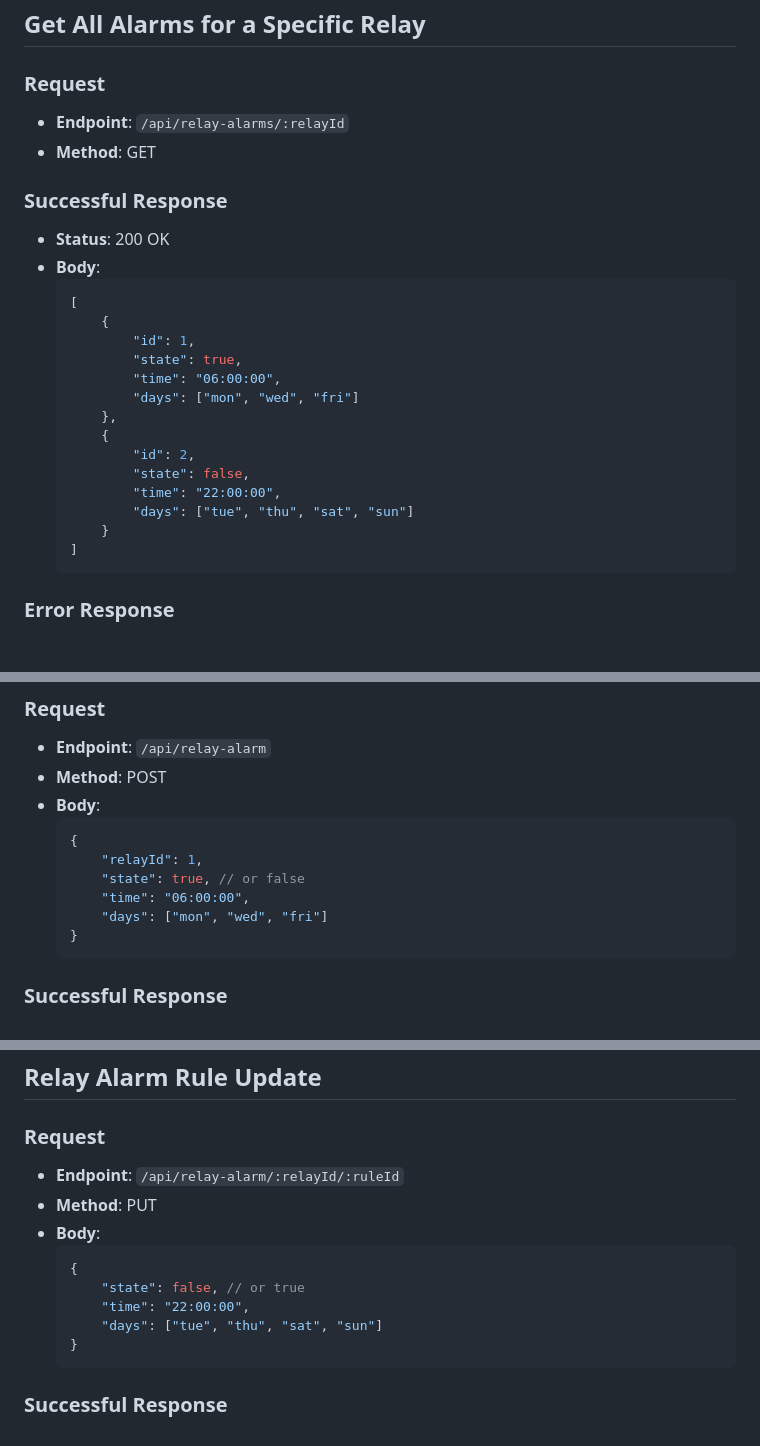
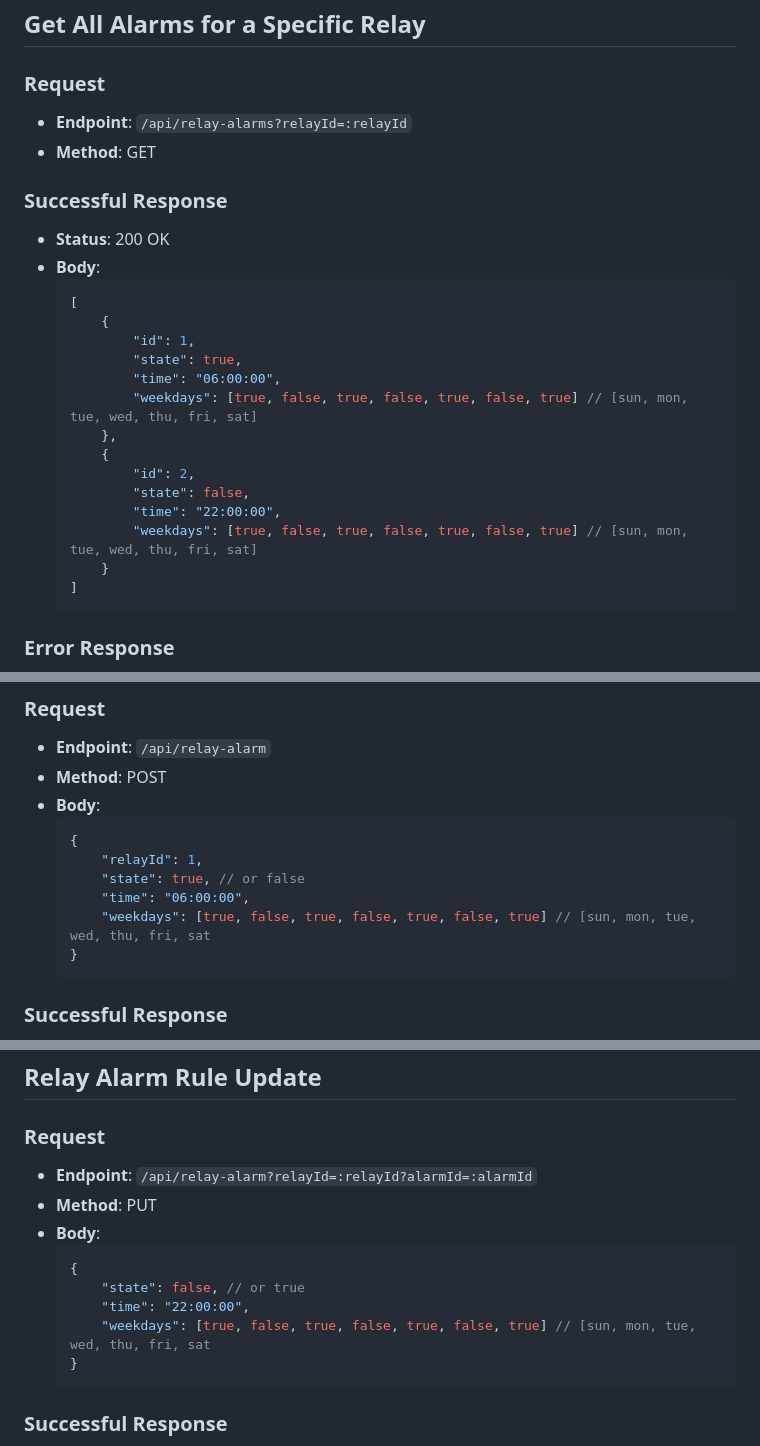
Before and after one commit to JulianKropp/smart-relay, a Markdown page: API.md, 3 parts joined by grey strips. Drawn GitHub-style; blank space fills up the shorter version.

````diff
--- a/API.md
+++ b/API.md
@@ -159,7 +159,7 @@ This API backend serves as the interface between the frontend interface for cont
 
 ### Request
 
-- **Endpoint**: `/api/relay-alarms/:relayId`
+- **Endpoint**: `/api/relay-alarms?relayId=:relayId`
 - **Method**: GET
 
 ### Successful Response
@@ -172,13 +172,13 @@ This API backend serves as the interface between the frontend interface for cont
           "id": 1,
           "state": true,
           "time": "06:00:00",
-          "days": ["mon", "wed", "fri"]
+          "weekdays": [true, false, true, false, true, false, true] // [sun, mon, tue, wed, thu, fri, sat]
       },
       {
           "id": 2,
           "state": false,
           "time": "22:00:00",
-          "days": ["tue", "thu", "sat", "sun"]
+          "weekdays": [true, false, true, false, true, false, true] // [sun, mon, tue, wed, thu, fri, sat]
       }
   ]
   ```
@@ -205,7 +205,7 @@ This API backend serves as the interface between the frontend interface for cont
       "relayId": 1,
       "state": true, // or false
       "time": "06:00:00",
-      "days": ["mon", "wed", "fri"]
+      "weekdays": [true, false, true, false, true, false, true] // [sun, mon, tue, wed, thu, fri, sat
   }
   ```
 
@@ -242,14 +242,14 @@ This API backend serves as the interface between the frontend interface for cont
 
 ### Request
 
-- **Endpoint**: `/api/relay-alarm/:relayId/:ruleId`
+- **Endpoint**: `/api/relay-alarm?relayId=:relayId?alarmId=:alarmId`
 - **Method**: PUT
 - **Body**:
   ```json
   {
       "state": false, // or true
       "time": "22:00:00",
-      "days": ["tue", "thu", "sat", "sun"]
+      "weekdays": [true, false, true, false, true, false, true] // [sun, mon, tue, wed, thu, fri, sat
   }
   ```
 
````
Also changed, not shown: other parts of API.md (+1 -1 lines).
